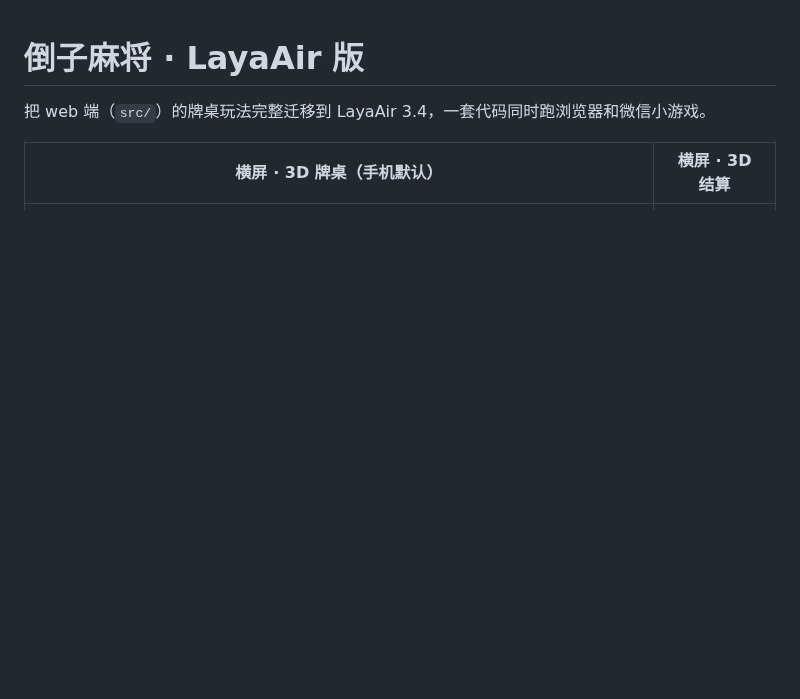
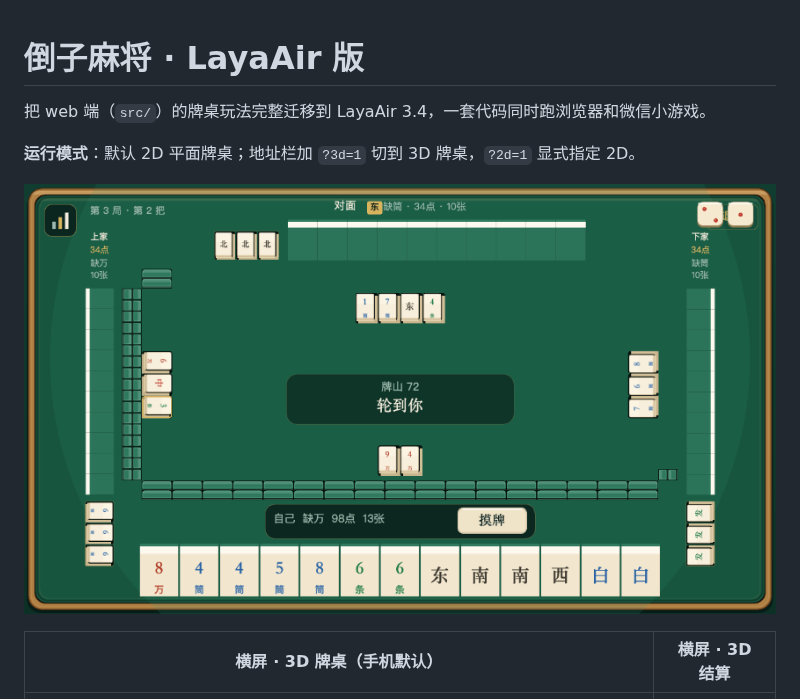
Before and after one commit to erguotou520/daozi, a Markdown page: layair/README.md, the part around the change. Rendered like a GitHub page; pictures changed too: layair/docs/screenshots/2d-table.png (added); blank space fills up the shorter version.

Commit message:
docs(layair): 补 2D 牌桌截图与 2D/3D 切换说明

```diff
--- a/layair/README.md
+++ b/layair/README.md
@@ -1,6 +1,10 @@
 # 倒子麻将 · LayaAir 版
 
 把 web 端（`src/`）的牌桌玩法完整迁移到 LayaAir 3.4，一套代码同时跑浏览器和微信小游戏。
+
+**运行模式**：默认 2D 平面牌桌；地址栏加 `?3d=1` 切到 3D 牌桌，`?2d=1` 显式指定 2D。
+
+![2D 牌桌](docs/screenshots/2d-table.png)
 
 | 横屏 · 3D 牌桌（手机默认） | 横屏 · 3D 结算 |
 | --- | --- |
```
